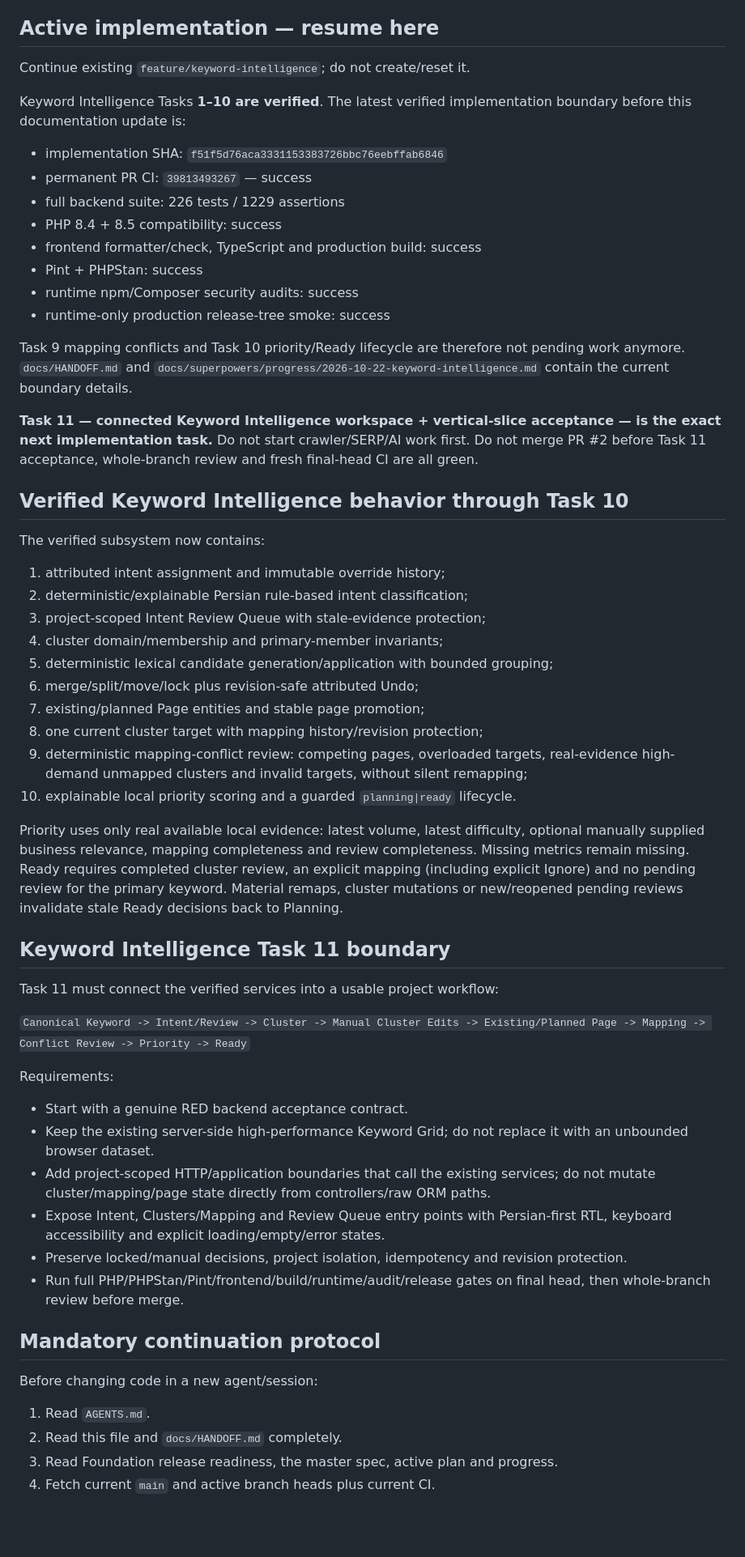
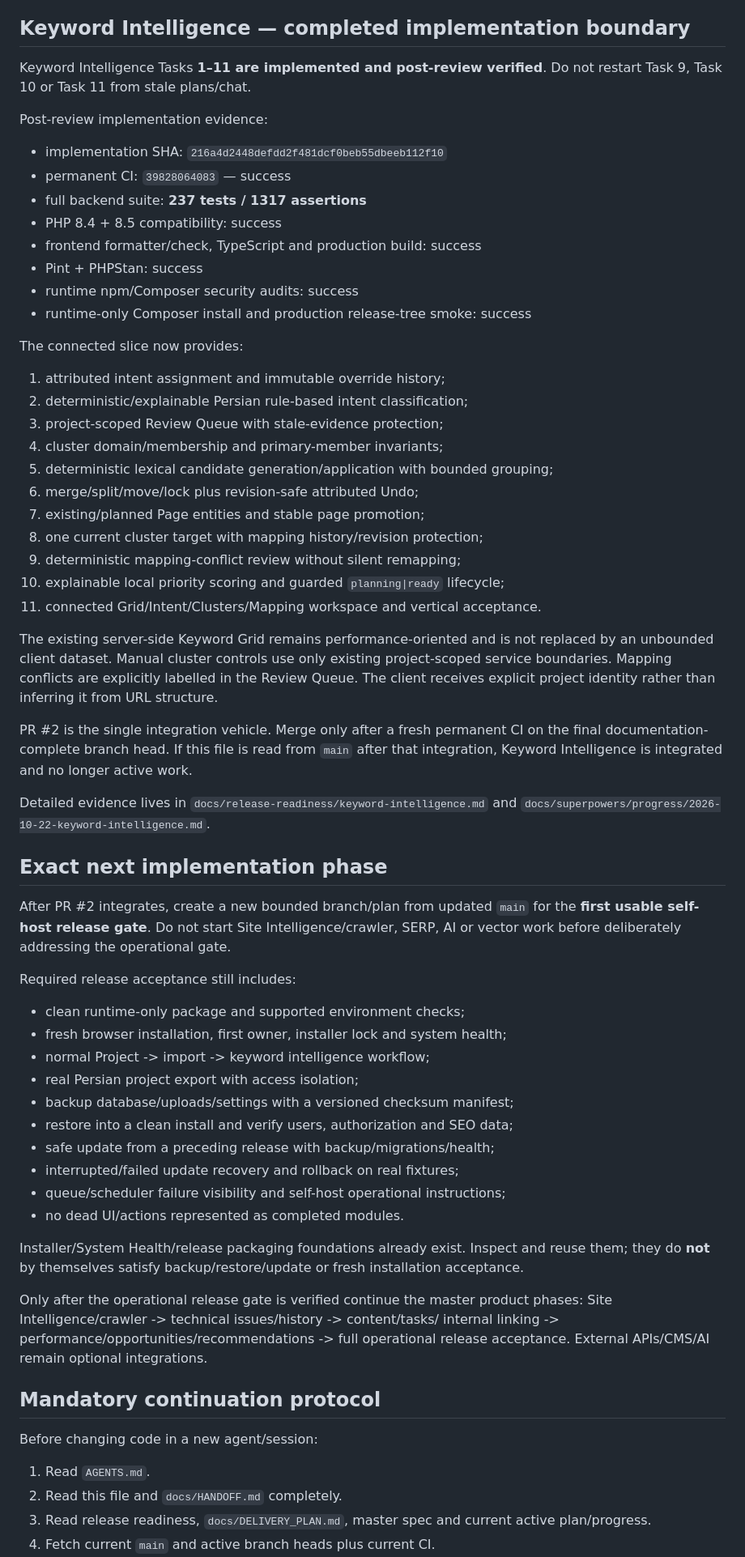
Before and after one commit to arzmolaei/SEO, a Markdown page: docs/PROJECT_STATE.md, the part around one of its changes. Shown at 81% size. Rendered like a GitHub page; blank space fills up the shorter version.

Commit message:
docs: advance durable state past keyword intelligence

```diff
--- a/docs/PROJECT_STATE.md
+++ b/docs/PROJECT_STATE.md
@@ -41,75 +41,77 @@ connected foundation acceptance. See
   files are installed into the ignored private-font directory.
 - Core runtime must not depend on an international font/CDN request.
 
-## Active implementation — resume here
+## Keyword Intelligence — completed implementation boundary
 
-Continue existing `feature/keyword-intelligence`; do not create/reset it.
+Keyword Intelligence Tasks **1–11 are implemented and post-review verified**.
+Do not restart Task 9, Task 10 or Task 11 from stale plans/chat.
 
-Keyword Intelligence Tasks **1–10 are verified**. The latest verified
-implementation boundary before this documentation update is:
+Post-review implementation evidence:
 
-- implementation SHA: `f51f5d76aca3331153383726bbc76eebffab6846`
-- permanent PR CI: `39813493267` — success
-- full backend suite: 226 tests / 1229 assertions
+- implementation SHA: `216a4d2448defdd2f481dcf0beb55dbeeb112f10`
+- permanent CI: `39828064083` — success
+- full backend suite: **237 tests / 1317 assertions**
 - PHP 8.4 + 8.5 compatibility: success
 - frontend formatter/check, TypeScript and production build: success
 - Pint + PHPStan: success
 - runtime npm/Composer security audits: success
-- runtime-only production release-tree smoke: success
+- runtime-only Composer install and production release-tree smoke: success
 
-Task 9 mapping conflicts and Task 10 priority/Ready lifecycle are therefore not
-pending work anymore. `docs/HANDOFF.md` and
-`docs/superpowers/progress/2026-10-22-keyword-intelligence.md` contain the current
-boundary details.
-
-**Task 11 — connected Keyword Intelligence workspace + vertical-slice acceptance —
-is the exact next implementation task.** Do not start crawler/SERP/AI work first.
-Do not merge PR #2 before Task 11 acceptance, whole-branch review and fresh
-final-head CI are all green.
-
-## Verified Keyword Intelligence behavior through Task 10
-
-The verified subsystem now contains:
+The connected slice now provides:
 
 1. attributed intent assignment and immutable override history;
 2. deterministic/explainable Persian rule-based intent classification;
-3. project-scoped Intent Review Queue with stale-evidence protection;
+3. project-scoped Review Queue with stale-evidence protection;
 4. cluster domain/membership and primary-member invariants;
 5. deterministic lexical candidate generation/application with bounded grouping;
 6. merge/split/move/lock plus revision-safe attributed Undo;
 7. existing/planned Page entities and stable page promotion;
 8. one current cluster target with mapping history/revision protection;
-9. deterministic mapping-conflict review: competing pages, overloaded targets,
-   real-evidence high-demand unmapped clusters and invalid targets, without silent
-   remapping;
-10. explainable local priority scoring and a guarded `planning|ready` lifecycle.
+9. deterministic mapping-conflict review without silent remapping;
+10. explainable local priority scoring and guarded `planning|ready` lifecycle;
+11. connected Grid/Intent/Clusters/Mapping workspace and vertical acceptance.
 
-Priority uses only real available local evidence: latest volume, latest difficulty,
-optional manually supplied business relevance, mapping completeness and review
-completeness. Missing metrics remain missing. Ready requires completed cluster
-review, an explicit mapping (including explicit Ignore) and no pending review for
-the primary keyword. Material remaps, cluster mutations or new/reopened pending
-reviews invalidate stale Ready decisions back to Planning.
+The existing server-side Keyword Grid remains performance-oriented and is not
+replaced by an unbounded client dataset. Manual cluster controls use only existing
+project-scoped service boundaries. Mapping conflicts are explicitly labelled in
+the Review Queue. The client receives explicit project identity rather than
+inferring it from URL structure.
 
-## Keyword Intelligence Task 11 boundary
+PR #2 is the single integration vehicle. Merge only after a fresh permanent CI on
+the final documentation-complete branch head. If this file is read from `main`
+after that integration, Keyword Intelligence is integrated and no longer active
+work.
 
-Task 11 must connect the verified services into a usable project workflow:
+Detailed evidence lives in `docs/release-readiness/keyword-intelligence.md` and
+`docs/superpowers/progress/2026-10-22-keyword-intelligence.md`.
 
-`Canonical Keyword -> Intent/Review -> Cluster -> Manual Cluster Edits -> Existing/Planned Page -> Mapping -> Conflict Review -> Priority -> Ready`
+## Exact next implementation phase
 
-Requirements:
+After PR #2 integrates, create a new bounded branch/plan from updated `main` for
+the **first usable self-host release gate**. Do not start Site Intelligence/crawler,
+SERP, AI or vector work before deliberately addressing the operational gate.
 
-- Start with a genuine RED backend acceptance contract.
-- Keep the existing server-side high-performance Keyword Grid; do not replace it
-  with an unbounded browser dataset.
-- Add project-scoped HTTP/application boundaries that call the existing services;
-  do not mutate cluster/mapping/page state directly from controllers/raw ORM paths.
-- Expose Intent, Clusters/Mapping and Review Queue entry points with Persian-first
-  RTL, keyboard accessibility and explicit loading/empty/error states.
-- Preserve locked/manual decisions, project isolation, idempotency and revision
-  protection.
-- Run full PHP/PHPStan/Pint/frontend/build/runtime/audit/release gates on final
-  head, then whole-branch review before merge.
+Required release acceptance still includes:
+
+- clean runtime-only package and supported environment checks;
+- fresh browser installation, first owner, installer lock and system health;
+- normal Project -> import -> keyword intelligence workflow;
+- real Persian project export with access isolation;
+- backup database/uploads/settings with a versioned checksum manifest;
+- restore into a clean install and verify users, authorization and SEO data;
+- safe update from a preceding release with backup/migrations/health;
+- interrupted/failed update recovery and rollback on real fixtures;
+- queue/scheduler failure visibility and self-host operational instructions;
+- no dead UI/actions represented as completed modules.
+
+Installer/System Health/release packaging foundations already exist. Inspect and
+reuse them; they do **not** by themselves satisfy backup/restore/update or fresh
+installation acceptance.
+
+Only after the operational release gate is verified continue the master product
+phases: Site Intelligence/crawler -> technical issues/history -> content/tasks/
+internal linking -> performance/opportunities/recommendations -> full operational
+release acceptance. External APIs/CMS/AI remain optional integrations.
 
 ## Mandatory continuation protocol
 
@@ -117,5 +119,6 @@ Before changing code in a new agent/session:
 
 1. Read `AGENTS.md`.
 2. Read this file and `docs/HANDOFF.md` completely.
-3. Read Foundation release readiness, the master spec, active plan and progress.
+3. Read release readiness, `docs/DELIVERY_PLAN.md`, master spec and current active
+   plan/progress.
 4. Fetch current `main` and active branch heads plus current CI.
```
Also changed, not shown: other parts of docs/PROJECT_STATE.md (+10 -22 lines).
